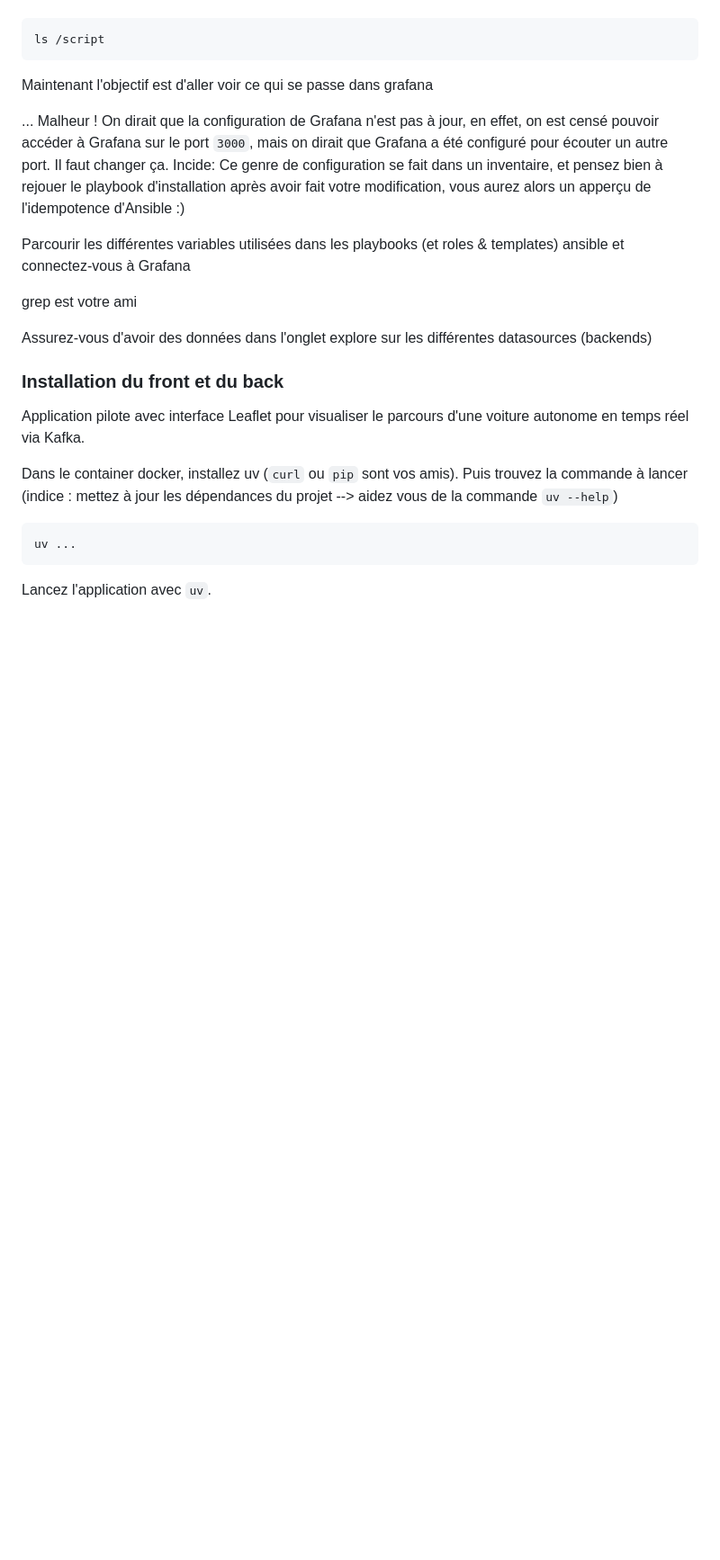
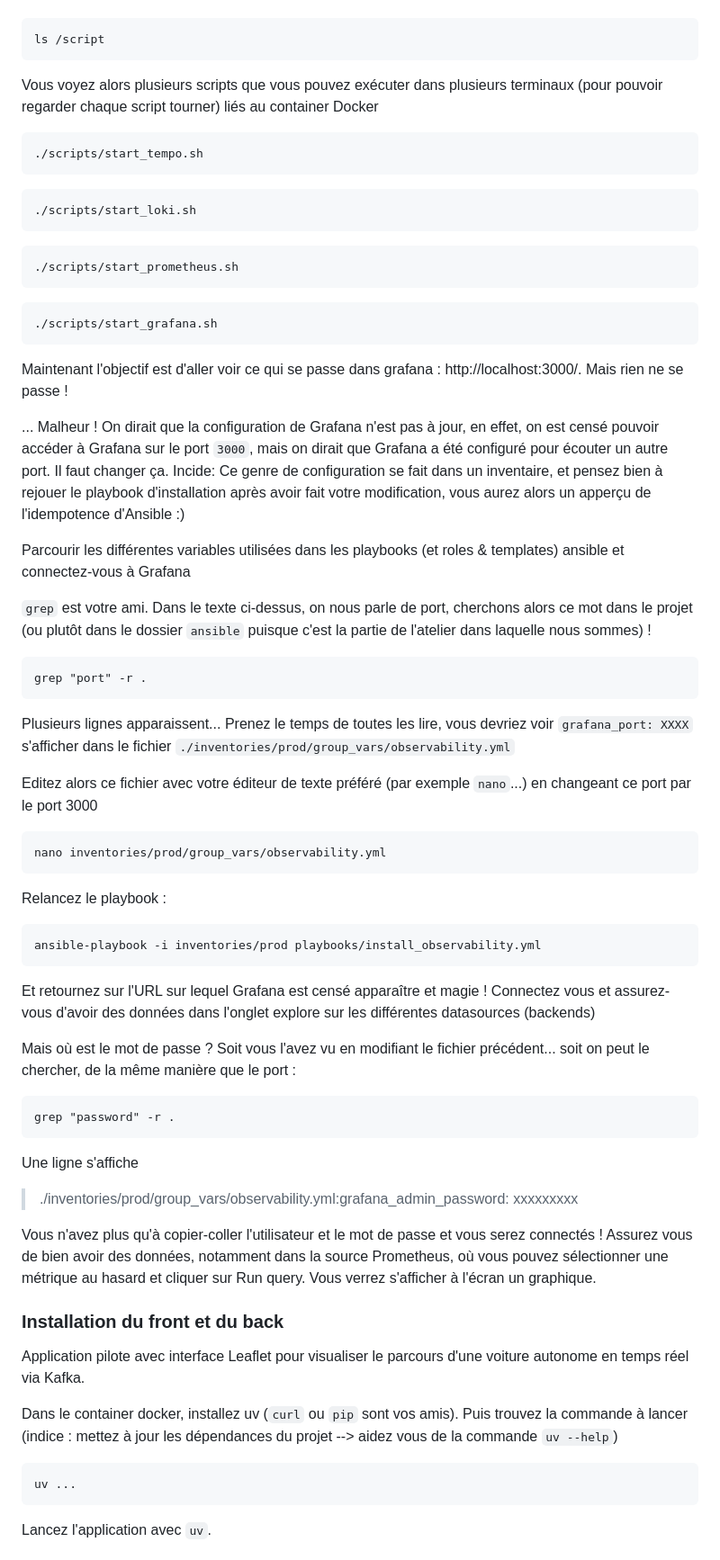
Before and after one commit to Michelin-Ensimag/workshop_ensimag, a Markdown page: correction.md, the part around the change. Shown at 90% size. GitHub-like rendering; blank space fills up the shorter version.

Commit message:
correction ansible

````diff
--- a/correction.md
+++ b/correction.md
@@ -168,15 +168,53 @@ Ouvrir un terminal et exécutez un bash dans le container
 ls /script
 ```
 
-Maintenant l'objectif est d'aller voir ce qui se passe dans grafana
+Vous voyez alors plusieurs scripts que vous pouvez exécuter dans plusieurs terminaux (pour pouvoir regarder chaque script tourner) liés au container Docker
+```
+./scripts/start_tempo.sh
+```
+```
+./scripts/start_loki.sh
+```
+```
+./scripts/start_prometheus.sh
+```
+```
+./scripts/start_grafana.sh
+```
+
+Maintenant l'objectif est d'aller voir ce qui se passe dans grafana : http://localhost:3000/. Mais rien ne se passe !
 
 ... Malheur ! On dirait que la configuration de Grafana n'est pas à jour, en effet, on est censé pouvoir accéder à Grafana sur le port `3000`, mais on dirait que Grafana a été configuré pour écouter un autre port. Il faut changer ça. Incide: Ce genre de configuration se fait dans un inventaire, et pensez bien à rejouer le playbook d'installation après avoir fait votre modification, vous aurez alors un apperçu de l'idempotence d'Ansible :)
 
 Parcourir les différentes variables utilisées dans les playbooks (et roles & templates) ansible et connectez-vous à Grafana
 
-grep est votre ami
+`grep` est votre ami. Dans le texte ci-dessus, on nous parle de port, cherchons alors ce mot dans le projet (ou plutôt dans le dossier `ansible` puisque c'est la partie de l'atelier dans laquelle nous sommes) !
 
-Assurez-vous d'avoir des données dans l'onglet explore sur les différentes datasources (backends)
+```
+grep "port" -r .
+```
+Plusieurs lignes apparaissent... Prenez le temps de toutes les lire, vous devriez voir `grafana_port: XXXX` s'afficher dans le fichier `./inventories/prod/group_vars/observability.yml`
+
+Editez alors ce fichier avec votre éditeur de texte préféré (par exemple `nano`...) en changeant ce port par le port 3000
+```
+nano inventories/prod/group_vars/observability.yml
+```
+Relancez le playbook :
+```
+ansible-playbook -i inventories/prod playbooks/install_observability.yml
+```
+Et retournez sur l'URL sur lequel Grafana est censé apparaître et magie !
+Connectez vous et assurez-vous d'avoir des données dans l'onglet explore sur les différentes datasources (backends)
+
+Mais où est le mot de passe ? Soit vous l'avez vu en modifiant le fichier précédent... soit on peut le chercher, de la même manière que le port :
+```
+grep "password" -r .
+```
+Une ligne s'affiche
+> ./inventories/prod/group_vars/observability.yml:grafana_admin_password: xxxxxxxxx
+>
+Vous n'avez plus qu'à copier-coller l'utilisateur et le mot de passe et vous serez connectés ! Assurez vous de bien avoir des données, notamment dans la source Prometheus, où vous pouvez sélectionner une métrique au hasard et cliquer sur Run query. Vous verrez s'afficher à l'écran un graphique.
+
 
 ### Installation du front et du back
 
````
